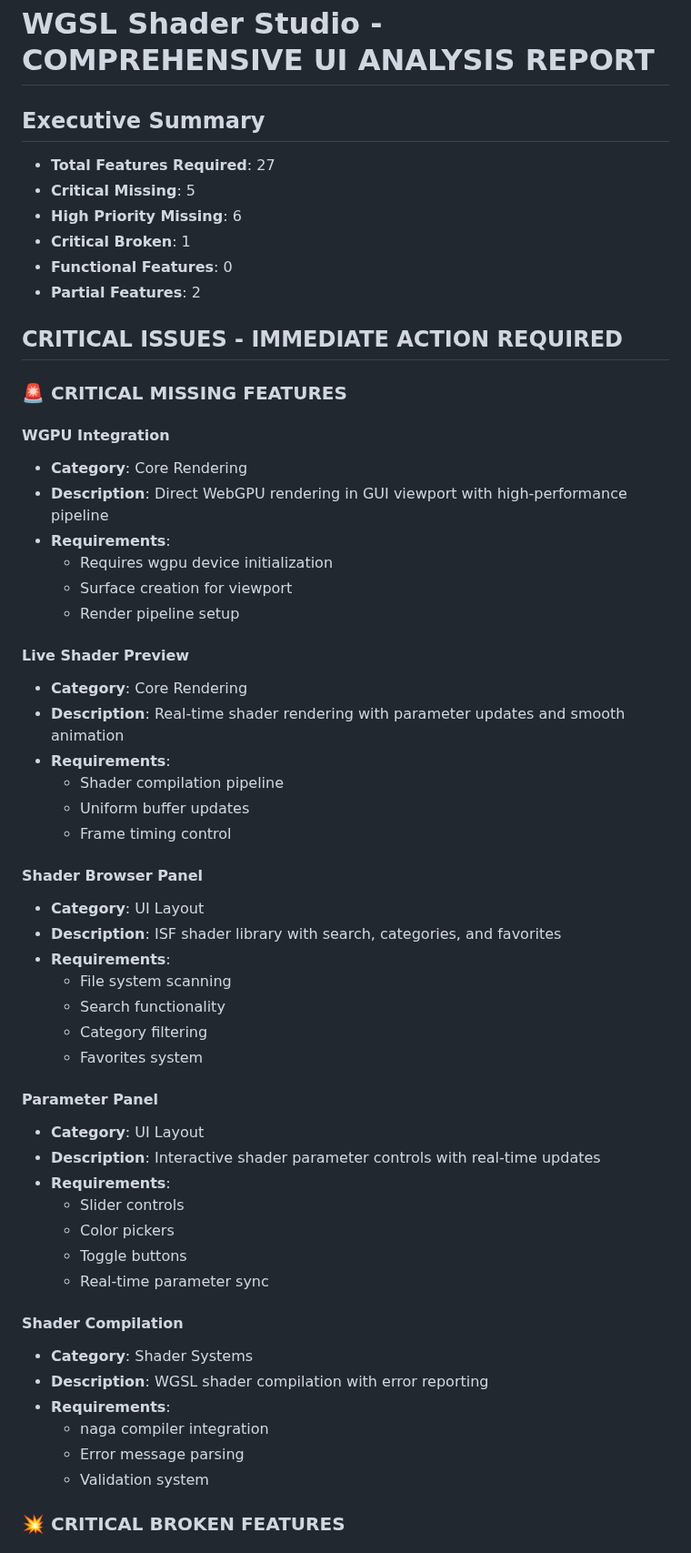
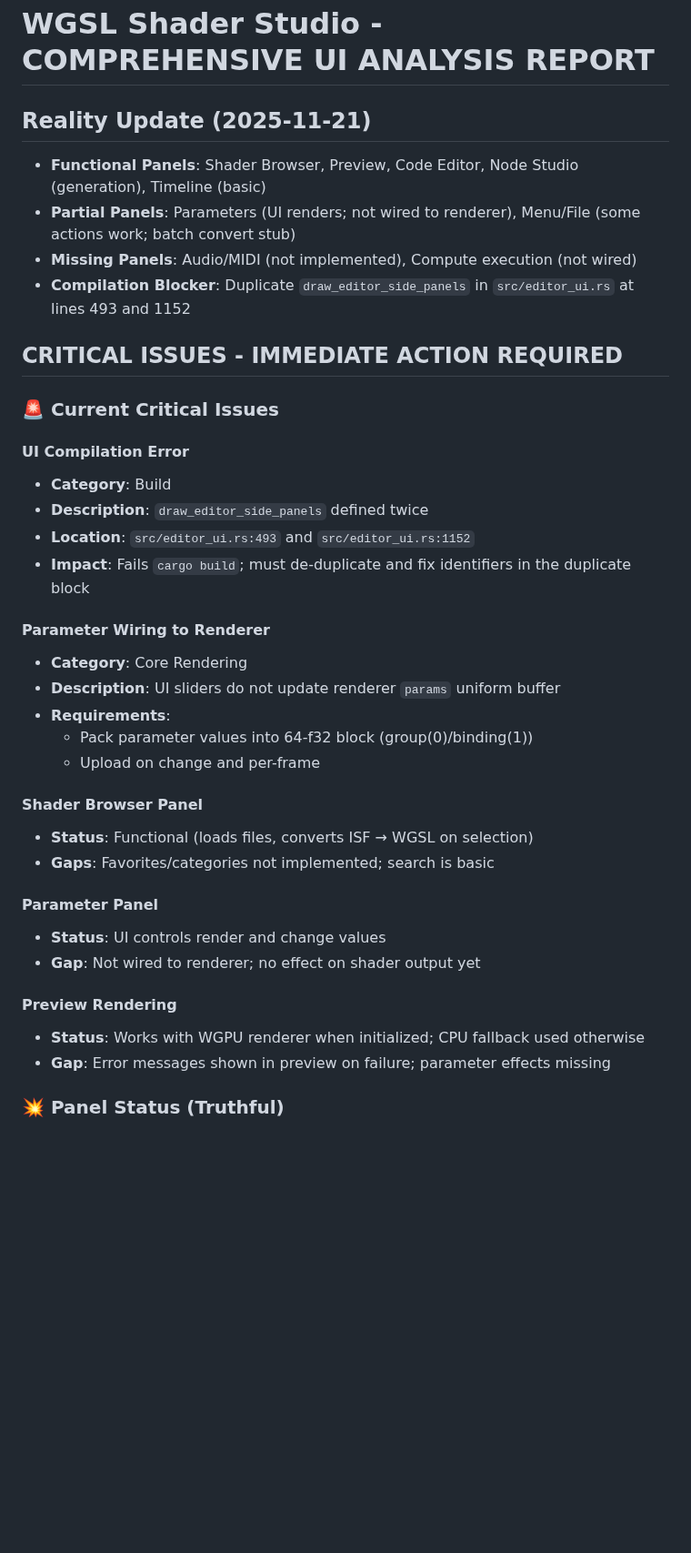
Before and after one commit to compiling-org/WGSL-Shader-Studio, a Markdown page: UI_AUDIT_REPORT.md, the part around one of its changes. Shown at 91% size. GitHub-like rendering; blank space fills up the shorter version.

```diff
--- a/UI_AUDIT_REPORT.md
+++ b/UI_AUDIT_REPORT.md
@@ -1,59 +1,40 @@
 # WGSL Shader Studio - COMPREHENSIVE UI ANALYSIS REPORT
 
-## Executive Summary
+## Reality Update (2025-11-21)
 
-- **Total Features Required**: 27
-- **Critical Missing**: 5
-- **High Priority Missing**: 6
-- **Critical Broken**: 1
-- **Functional Features**: 0
-- **Partial Features**: 2
+- **Functional Panels**: Shader Browser, Preview, Code Editor, Node Studio (generation), Timeline (basic)
+- **Partial Panels**: Parameters (UI renders; not wired to renderer), Menu/File (some actions work; batch convert stub)
+- **Missing Panels**: Audio/MIDI (not implemented), Compute execution (not wired)
+- **Compilation Blocker**: Duplicate `draw_editor_side_panels` in `src/editor_ui.rs` at lines 493 and 1152
 
 ## CRITICAL ISSUES - IMMEDIATE ACTION REQUIRED
 
-### 🚨 CRITICAL MISSING FEATURES
+### 🚨 Current Critical Issues
 
-#### WGPU Integration
+#### UI Compilation Error
+- **Category**: Build
+- **Description**: `draw_editor_side_panels` defined twice
+- **Location**: `src/editor_ui.rs:493` and `src/editor_ui.rs:1152`
+- **Impact**: Fails `cargo build`; must de-duplicate and fix identifiers in the duplicate block
+
+#### Parameter Wiring to Renderer
 - **Category**: Core Rendering
-- **Description**: Direct WebGPU rendering in GUI viewport with high-performance pipeline
+- **Description**: UI sliders do not update renderer `params` uniform buffer
 - **Requirements**:
-  - Requires wgpu device initialization
-  - Surface creation for viewport
-  - Render pipeline setup
-
-#### Live Shader Preview
-- **Category**: Core Rendering
-- **Description**: Real-time shader rendering with parameter updates and smooth animation
-- **Requirements**:
-  - Shader compilation pipeline
-  - Uniform buffer updates
-  - Frame timing control
+  - Pack parameter values into 64-f32 block (group(0)/binding(1))
+  - Upload on change and per-frame
 
 #### Shader Browser Panel
-- **Category**: UI Layout
-- **Description**: ISF shader library with search, categories, and favorites
-- **Requirements**:
-  - File system scanning
-  - Search functionality
-  - Category filtering
-  - Favorites system
+- **Status**: Functional (loads files, converts ISF → WGSL on selection)
+- **Gaps**: Favorites/categories not implemented; search is basic
 
 #### Parameter Panel
-- **Category**: UI Layout
-- **Description**: Interactive shader parameter controls with real-time updates
-- **Requirements**:
-  - Slider controls
-  - Color pickers
-  - Toggle buttons
-  - Real-time parameter sync
+- **Status**: UI controls render and change values
+- **Gap**: Not wired to renderer; no effect on shader output yet
 
-#### Shader Compilation
-- **Category**: Shader Systems
-- **Description**: WGSL shader compilation with error reporting
-- **Requirements**:
-  - naga compiler integration
-  - Error message parsing
-  - Validation system
+#### Preview Rendering
+- **Status**: Works with WGPU renderer when initialized; CPU fallback used otherwise
+- **Gap**: Error messages shown in preview on failure; parameter effects missing
 
-### 💥 CRITICAL BROKEN FEATURES
+### 💥 Panel Status (Truthful)
 
```
Also changed, not shown: other parts of UI_AUDIT_REPORT.md (+16 -26 lines), CURRENT_STATUS_REPORT.md (+43 -33 lines), README.md (+31 -0 lines).
